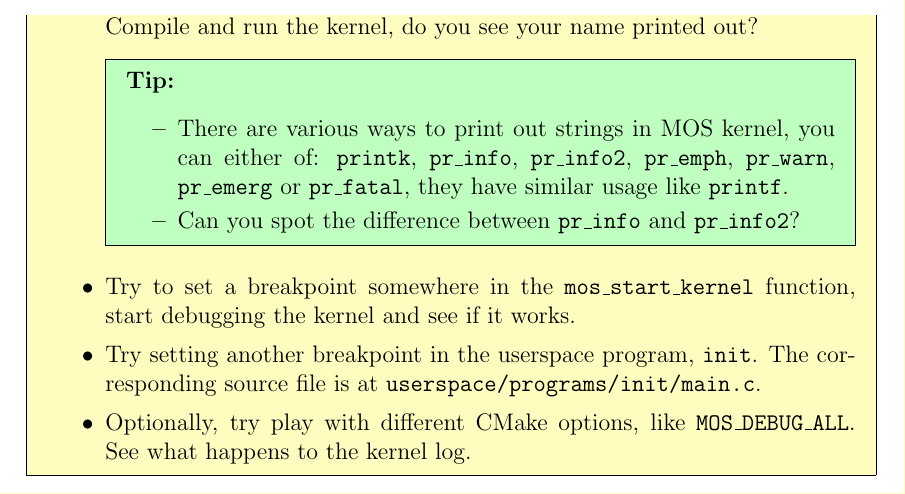
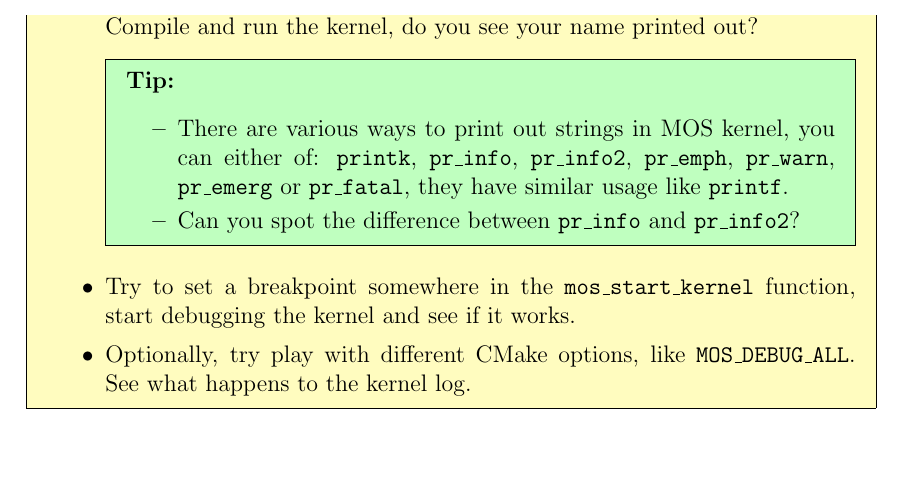
Before and after one commit to moodyhunter/MOS-labs, a LaTeX document (lab-tutorial.tex, which reads chapters/lab.1.devenv.tex): part of page 15 of 41, cut so that both start at the same text, the shorter picture padded with empty space. Compiled offline with pdfLaTeX.

Commit message:
don't set breakpoints in um programs

```diff
--- a/chapters/lab.1.devenv.tex
+++ b/chapters/lab.1.devenv.tex
@@ -444,9 +444,6 @@ Below are some exercises for you to practice and test your environment setup.
     \item Try to set a breakpoint somewhere in the \texttt{mos\_start\_kernel} function, start debugging
     the kernel and see if it works.
 
-    \item Try setting another breakpoint in the userspace program, \texttt{init}. The corresponding
-    source file is at \texttt{userspace/programs/init/main.c}.
-
     \item Optionally, try play with different CMake options, like \texttt{MOS\_DEBUG\_ALL}. See what happens to the
     kernel log.
 \end{exercise}
```
